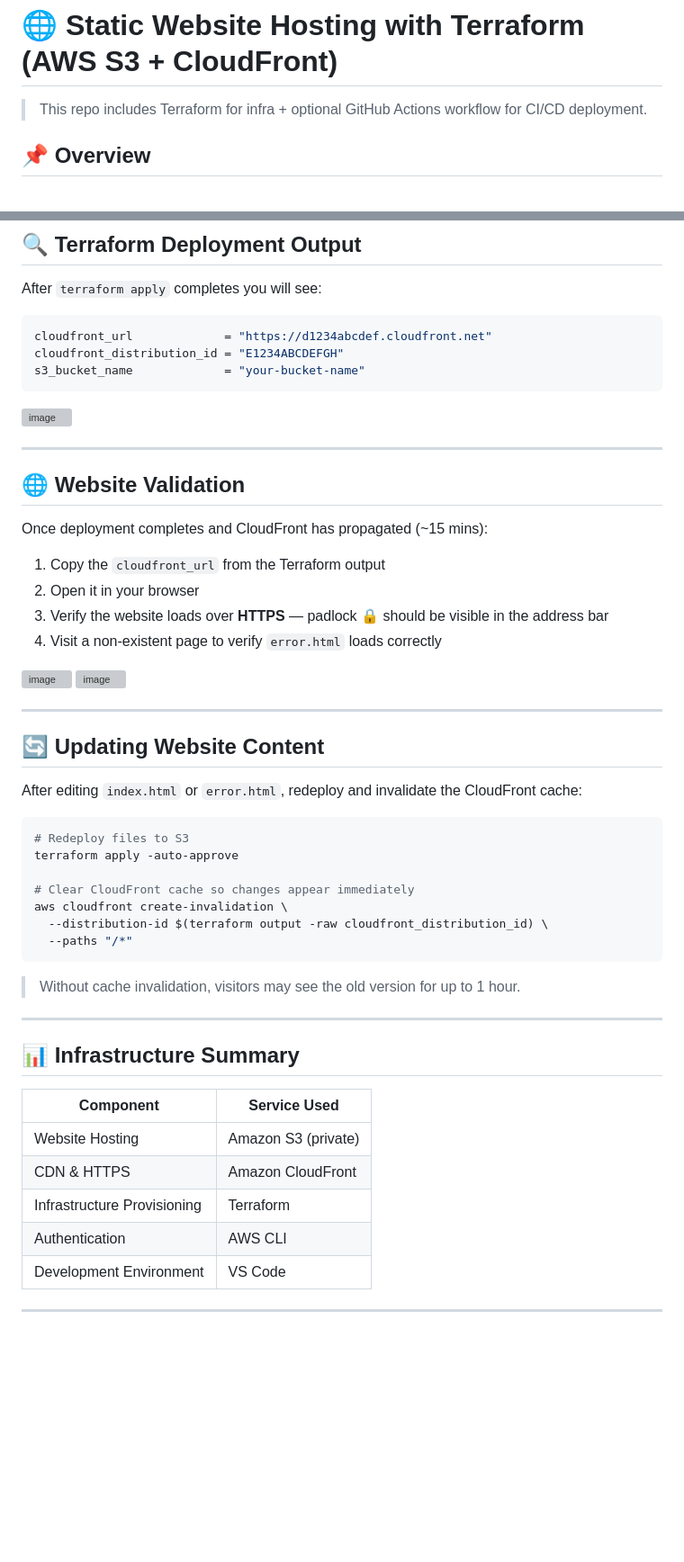
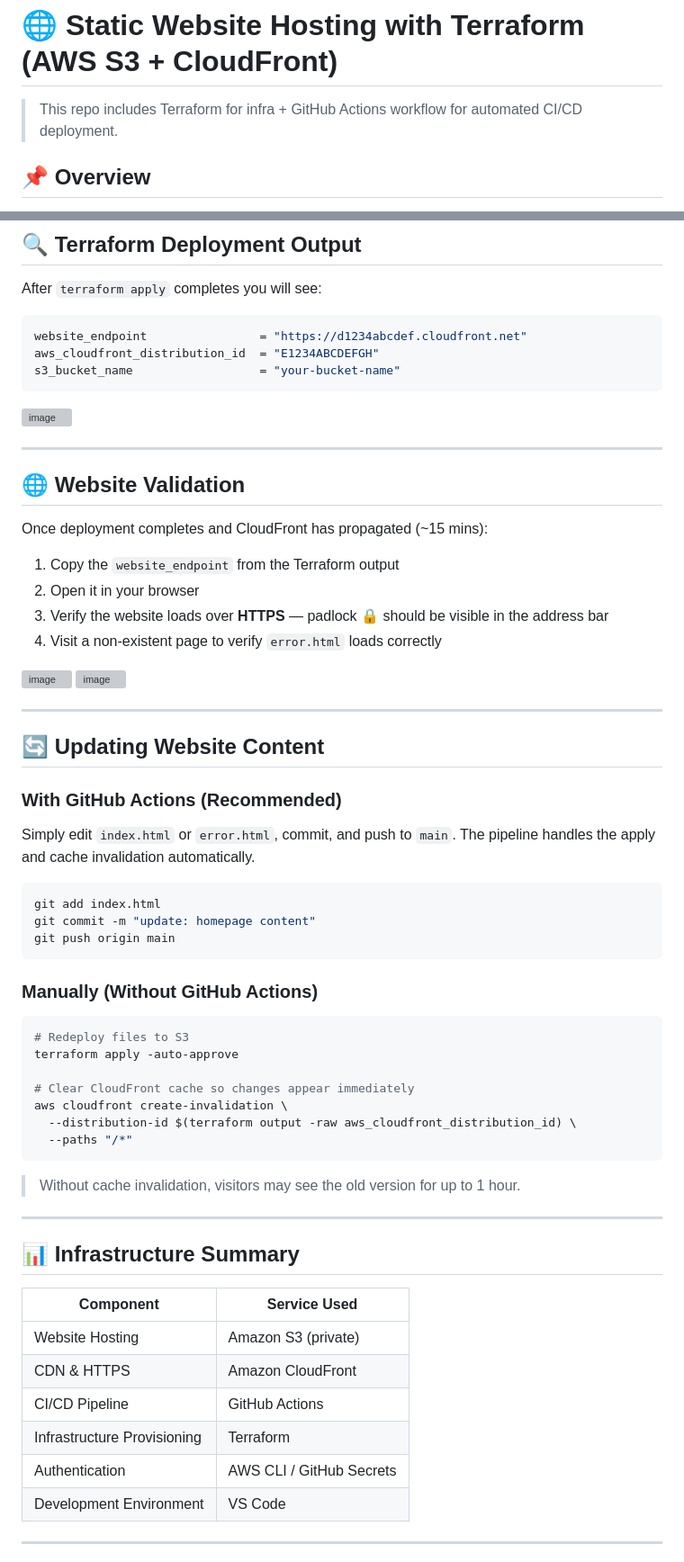
Before and after one commit to sanjog-shrestha/Static-Website-Hosting-on-AWS, a Markdown page: README.md, 2 parts joined by grey strips. Shown at 90% size. Drawn GitHub-style; blank space fills up the shorter version; grey boxes are pictures that could not be loaded.

````diff
--- a/README.md
+++ b/README.md
@@ -1,6 +1,6 @@
 # 🌐 Static Website Hosting with Terraform (AWS S3 + CloudFront)
 
-> This repo includes Terraform for infra + optional GitHub Actions workflow for CI/CD deployment.
+> This repo includes Terraform for infra + GitHub Actions workflow for automated CI/CD deployment.
 
 ## 📌 Overview
 
@@ -144,13 +189,12 @@ terraform apply
 After `terraform apply` completes you will see:
 
 ```bash
-cloudfront_url             = "https://d1234abcdef.cloudfront.net"
-cloudfront_distribution_id = "E1234ABCDEFGH"
-s3_bucket_name             = "your-bucket-name"
+website_endpoint                = "https://d1234abcdef.cloudfront.net"
+aws_cloudfront_distribution_id  = "E1234ABCDEFGH"
+s3_bucket_name                  = "your-bucket-name"
 ```
 
 <img width="923" height="163" alt="image" src="https://github.com/user-attachments/assets/336c90c6-c77a-4222-a9db-ae01a815f76a" />
-
 
 ---
 
@@ -158,7 +202,7 @@ s3_bucket_name             = "your-bucket-name"
 
 Once deployment completes and CloudFront has propagated (~15 mins):
 
-1. Copy the `cloudfront_url` from the Terraform output
+1. Copy the `website_endpoint` from the Terraform output
 2. Open it in your browser
 3. Verify the website loads over **HTTPS** — padlock 🔒 should be visible in the address bar
 4. Visit a non-existent page to verify `error.html` loads correctly
@@ -170,7 +214,17 @@ Once deployment completes and CloudFront has propagated (~15 mins):
 
 ## 🔄 Updating Website Content
 
-After editing `index.html` or `error.html`, redeploy and invalidate the CloudFront cache:
+### With GitHub Actions (Recommended)
+
+Simply edit `index.html` or `error.html`, commit, and push to `main`. The pipeline handles the apply and cache invalidation automatically.
+
+```bash
+git add index.html
+git commit -m "update: homepage content"
+git push origin main
+```
+
+### Manually (Without GitHub Actions)
 
 ```bash
 # Redeploy files to S3
@@ -178,7 +232,7 @@ terraform apply -auto-approve
 
 # Clear CloudFront cache so changes appear immediately
 aws cloudfront create-invalidation \
-  --distribution-id $(terraform output -raw cloudfront_distribution_id) \
+  --distribution-id $(terraform output -raw aws_cloudfront_distribution_id) \
   --paths "/*"
 ```
 
@@ -192,8 +246,9 @@ aws cloudfront create-invalidation \
 |-----------|-------------|
 | Website Hosting | Amazon S3 (private) |
 | CDN & HTTPS | Amazon CloudFront |
+| CI/CD Pipeline | GitHub Actions |
 | Infrastructure Provisioning | Terraform |
-| Authentication | AWS CLI |
+| Authentication | AWS CLI / GitHub Secrets |
 | Development Environment | VS Code |
 
 ---
````
Also changed, not shown: other parts of README.md (+64 -13 lines).
